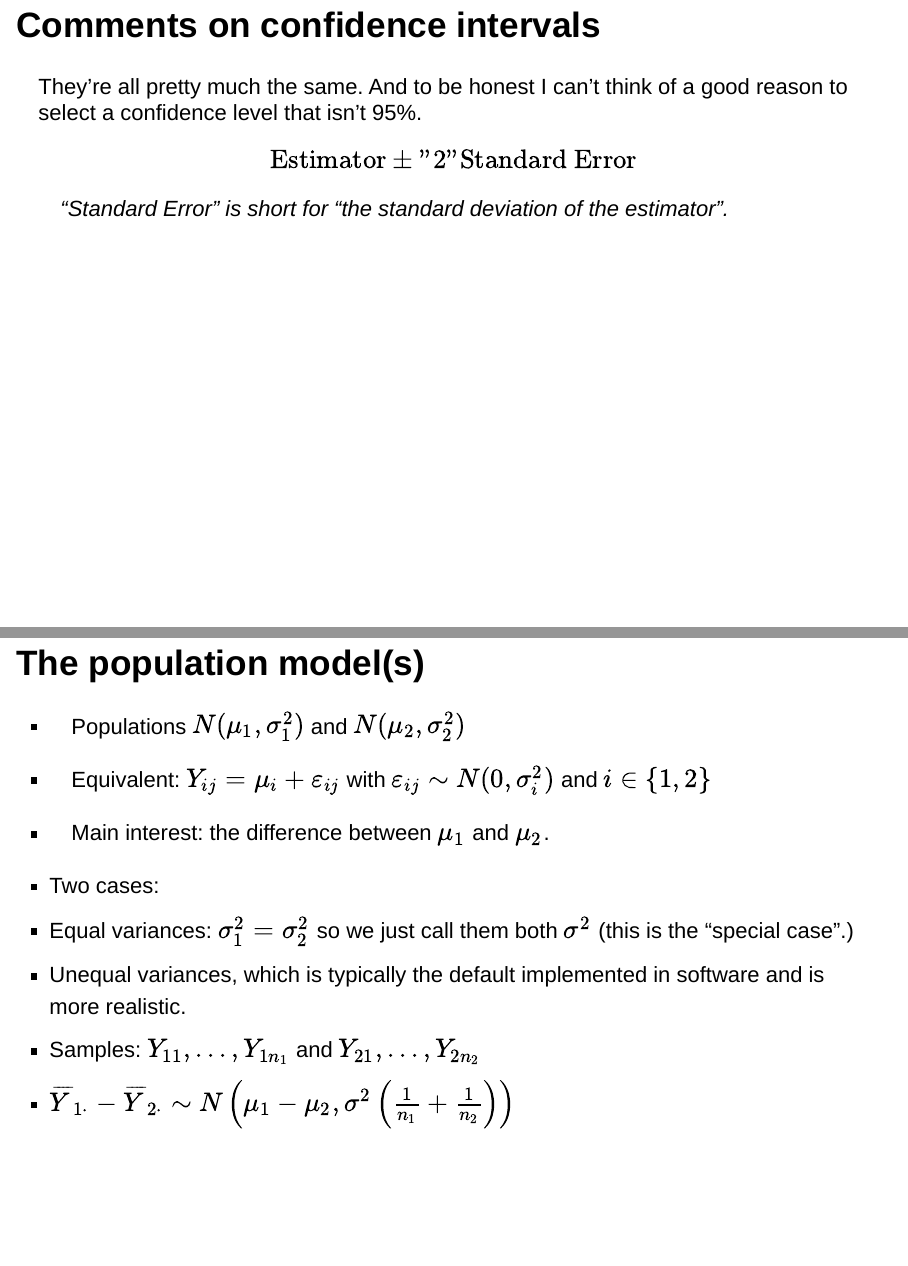
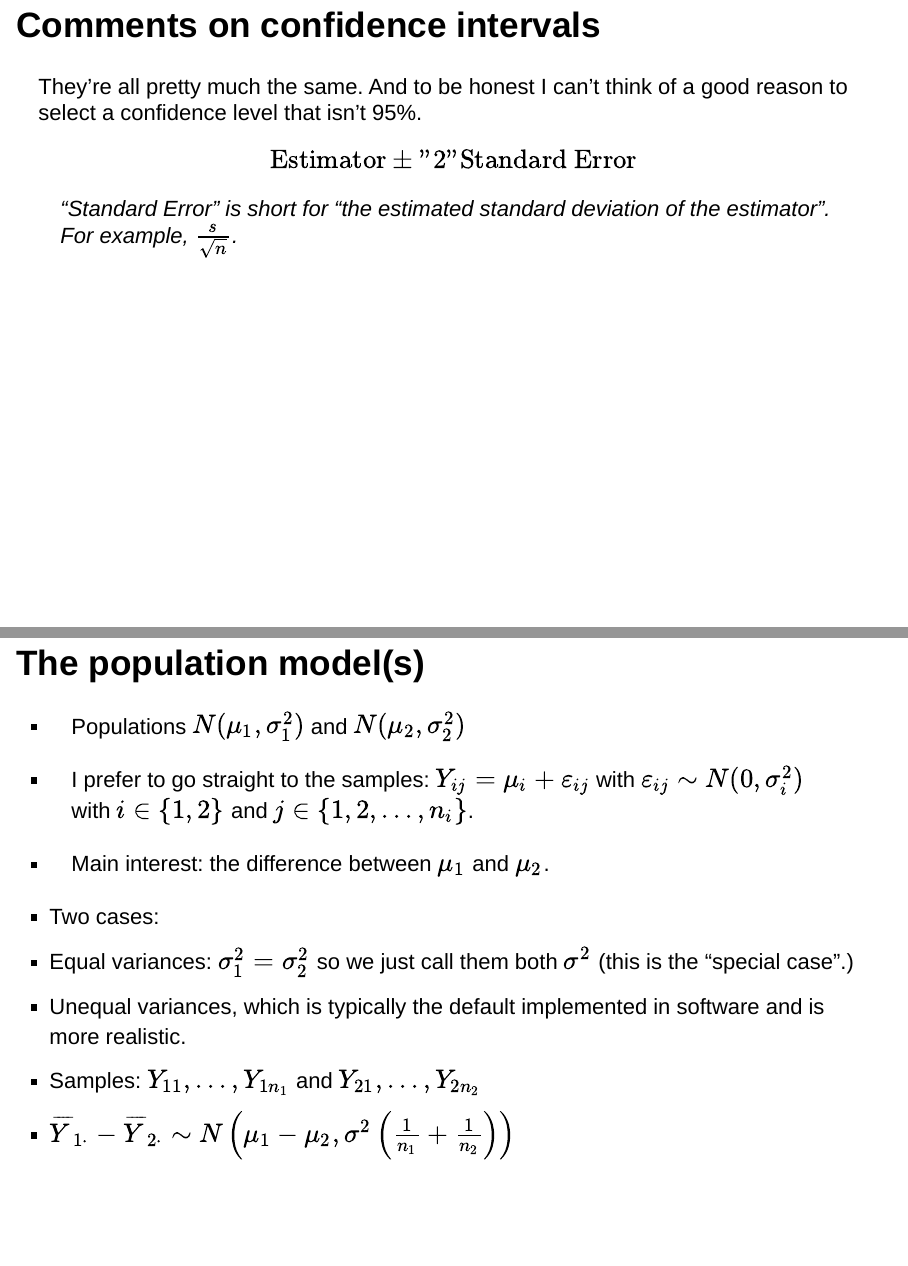
Before and after one commit to mie237/2016-01-12, an R Markdown document (2016-01-12.Rmd): pages 3 and 6 of 11, joined at a grey line. Rendered offline with R 4.5, knitr and Pandoc, with nearby package versions; drawn as Slidy slides in place of the format the file asks for.

Commit message:
post-class corrections

```diff
--- a/2016-01-12.Rmd
+++ b/2016-01-12.Rmd
@@ -18,7 +18,7 @@ They're all pretty much the same. And to be honest I can't think of a good reaso
 
 > $$\text{Estimator} \pm \text{"2"} \text{Standard Error}$$
 
-> "Standard Error" is short for "the standard deviation of the estimator".
+> "Standard Error" is short for "the estimated standard deviation of the estimator". For example, $\frac{s}{\sqrt{n}}$.
 
 ## Comments on hypothesis testing
 
@@ -32,12 +32,12 @@ They're all pretty much the same. And to be honest I can't think of a good reaso
 
 # Inference with two independent numerical samples (9.8 and 10.5)
 
-## The population model(s)
+## The population model(s) { .small }
 
 * Populations $N(\mu_1, \sigma_1^2)$ and $N(\mu_2, \sigma_2^2)$
 
-* Equivalent: $Y_{ij} = \mu_i + \varepsilon_{ij}$ with $\varepsilon_{ij}\sim
-N(0, \sigma_i^2)$ and $i\in\{1,2\}$
+* I prefer to go straight to the samples: $Y_{ij} = \mu_i + \varepsilon_{ij}$ with $\varepsilon_{ij}\sim
+N(0, \sigma_i^2)$ with $i\in\{1,2\}$ and $j\in \{1,2,\ldots,n_i\}$.
 
 * Main interest: the difference between $\mu_1$ and $\mu_2$.
 
```
Also changed, not shown: 2016-01-12.Rmd (2 more changed lines).
